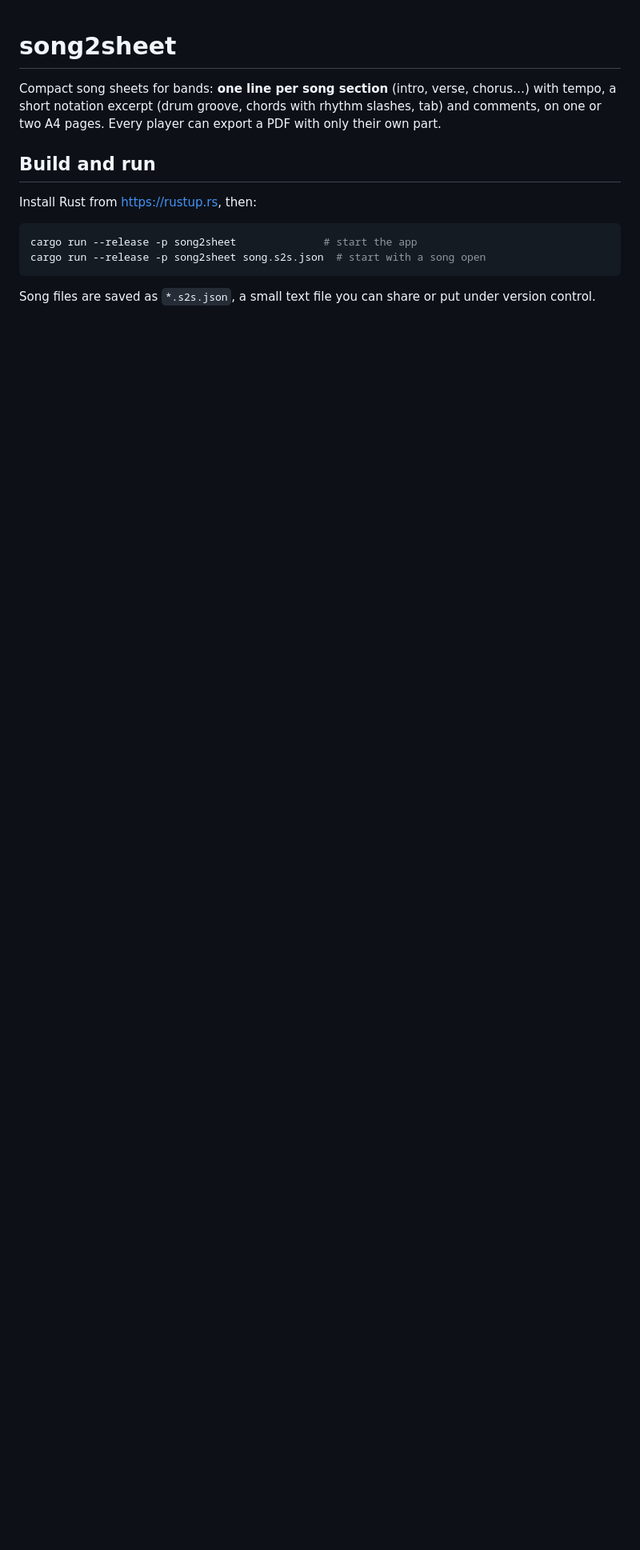
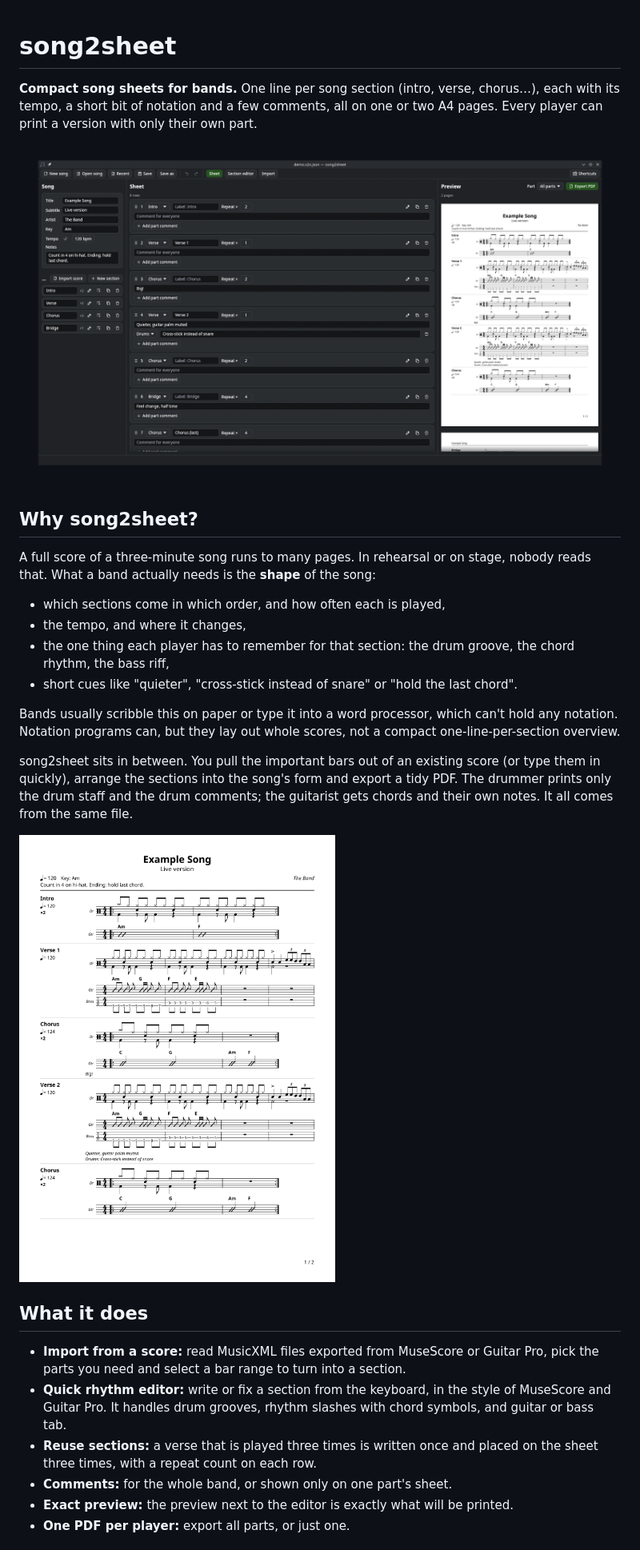
Before and after one commit to morinator05/song2sheet, a Markdown page: README.md, the part around one of its changes. Shown at 80% size. Rendered like a GitHub page; pictures changed too: docs/images/app.png (added), docs/images/example-sheet.png (added); blank space fills up the shorter version.

````diff
--- a/README.md
+++ b/README.md
@@ -1,14 +1,30 @@
 # song2sheet
 
-Compact song sheets for bands: **one line per song section** (intro, verse, chorus…) with tempo, a short notation excerpt (drum groove, chords with rhythm slashes, tab) and comments, on one or two A4 pages. Every player can export a PDF with only their own part.
+**Compact song sheets for bands.** One line per song section (intro, verse, chorus…), each with its tempo, a short bit of notation and a few comments, all on one or two A4 pages. Every player can print a version with only their own part.
 
-## Build and run
+![The song2sheet app: sections on the left, the sheet in the middle, the print preview on the right](docs/images/app.png)
 
-Install Rust from <https://rustup.rs>, then:
+## Why song2sheet?
 
-```sh
-cargo run --release -p song2sheet              # start the app
-cargo run --release -p song2sheet song.s2s.json  # start with a song open
-```
+A full score of a three-minute song runs to many pages. In rehearsal or on stage, nobody reads that. What a band actually needs is the **shape** of the song:
 
-Song files are saved as `*.s2s.json`, a small text file you can share or put under version control.
+- which sections come in which order, and how often each is played,
+- the tempo, and where it changes,
+- the one thing each player has to remember for that section: the drum groove, the chord rhythm, the bass riff,
+- short cues like "quieter", "cross-stick instead of snare" or "hold the last chord".
+
+Bands usually scribble this on paper or type it into a word processor, which can't hold any notation. Notation programs can, but they lay out whole scores, not a compact one-line-per-section overview.
+
+song2sheet sits in between. You pull the important bars out of an existing score (or type them in quickly), arrange the sections into the song's form and export a tidy PDF. The drummer prints only the drum staff and the drum comments; the guitarist gets chords and their own notes. It all comes from the same file.
+
+![An example sheet: each section is one row with its name, tempo and repeat count on the left, the drum and guitar staves in the middle and comments underneath](docs/images/example-sheet.png)
+
+## What it does
+
+- **Import from a score:** read MusicXML files exported from MuseScore or Guitar Pro, pick the parts you need and select a bar range to turn into a section.
+- **Quick rhythm editor:** write or fix a section from the keyboard, in the style of MuseScore and Guitar Pro. It handles drum grooves, rhythm slashes with chord symbols, and guitar or bass tab.
+- **Reuse sections:** a verse that is played three times is written once and placed on the sheet three times, with a repeat count on each row.
+- **Comments:** for the whole band, or shown only on one part's sheet.
+- **Exact preview:** the preview next to the editor is exactly what will be printed.
+- **One PDF per player:** export all parts, or just one.
+
````
Also changed, not shown: other parts of README.md (+61 -14 lines).
